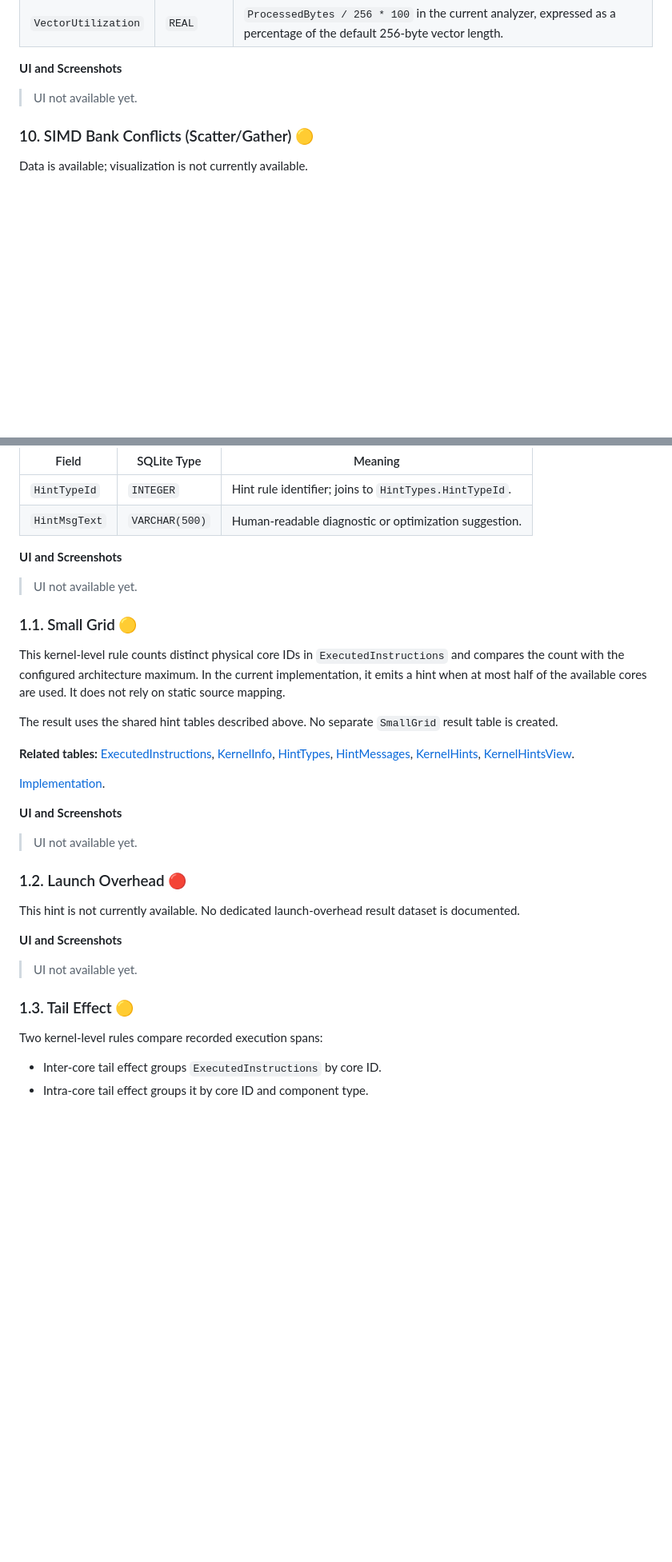
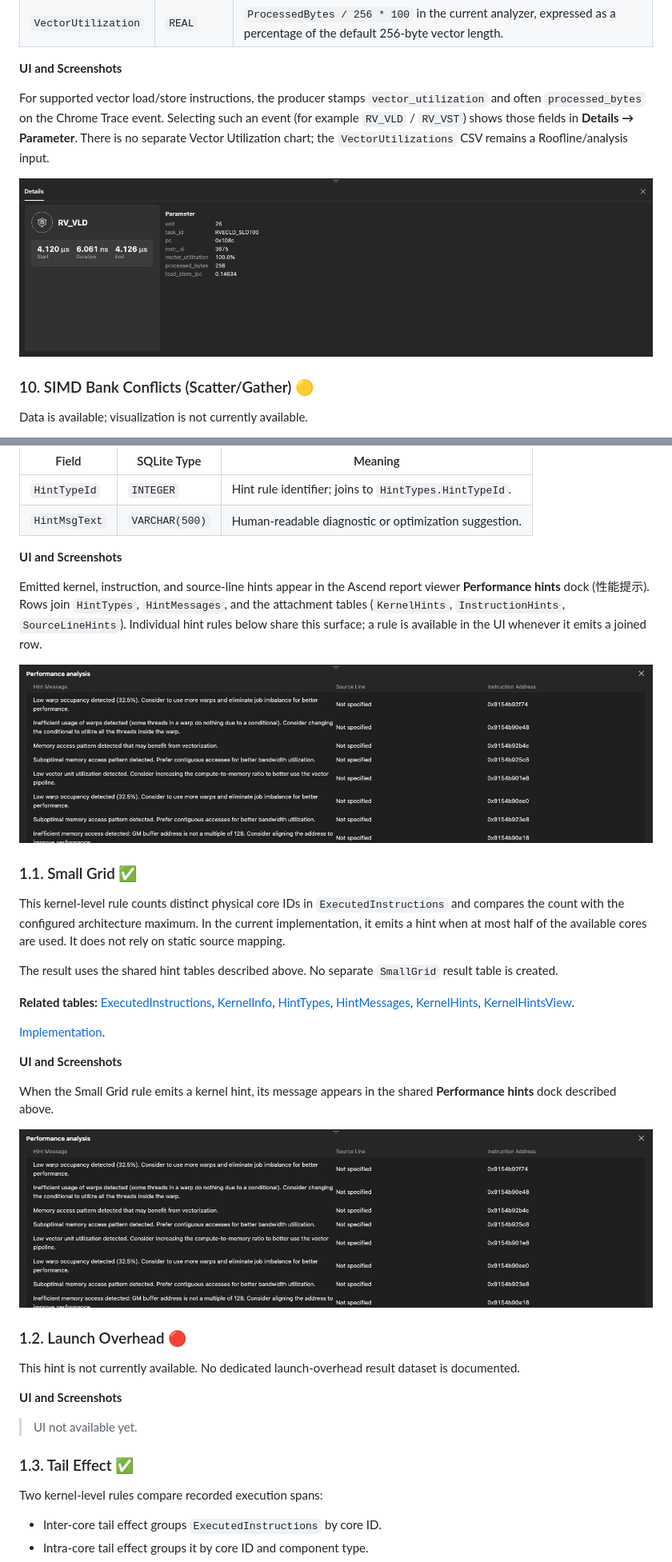
Before and after one commit to IdeFrontend/asc-vscode-draft, a Markdown page: profiling_report_guide.md, 2 parts joined by grey strips. Shown at 80% size. GitHub-like rendering; pictures changed too: figures/performance-hints.png (added), figures/simd-vector-utilization-details.png (added); blank space fills up the shorter version.

```diff
--- a/profiling_report_guide.md
+++ b/profiling_report_guide.md
@@ -1222,7 +1235,13 @@ based on semantic `processed_bytes`, and `ProcessedElements` is left NULL.
 
 **UI and Screenshots**
 
-> UI not available yet.
+For supported vector load/store instructions, the producer stamps
+`vector_utilization` and often `processed_bytes` on the Chrome Trace event.
+Selecting such an event (for example `RV_VLD` / `RV_VST`) shows those fields in
+**Details → Parameter**. There is no separate Vector Utilization chart; the
+`VectorUtilizations` CSV remains a Roofline/analysis input.
+
+![SIMD vector utilization in event Details](figures/simd-vector-utilization-details.png)
 
 ### 10. SIMD Bank Conflicts (Scatter/Gather) 🟡
 
@@ -1702,9 +1723,15 @@ Kernel hint messages with their rule ID; grouped by message ID by the current SQ
 
 **UI and Screenshots**
 
-> UI not available yet.
-
-### 1.1. Small Grid 🟡
+Emitted kernel, instruction, and source-line hints appear in the Ascend report
+viewer **Performance hints** dock (性能提示). Rows join `HintTypes`,
+`HintMessages`, and the attachment tables (`KernelHints`, `InstructionHints`,
+`SourceLineHints`). Individual hint rules below share this surface; a rule is
+available in the UI whenever it emits a joined row.
+
+![Performance hints dock](figures/performance-hints.png)
+
+### 1.1. Small Grid ✅
 
 This kernel-level rule counts distinct physical core IDs in
 `ExecutedInstructions` and compares the count with the configured architecture
@@ -1723,17 +1750,19 @@ result table is created.
 
 **UI and Screenshots**
 
+When the Small Grid rule emits a kernel hint, its message appears in the shared **Performance hints** dock described above.
+
+![Performance hints dock](figures/performance-hints.png)
+
+### 1.2. Launch Overhead 🔴
+
+This hint is not currently available. No dedicated launch-overhead result dataset is documented.
+
+**UI and Screenshots**
+
 > UI not available yet.
 
-### 1.2. Launch Overhead 🔴
-
-This hint is not currently available. No dedicated launch-overhead result dataset is documented.
-
-**UI and Screenshots**
-
-> UI not available yet.
-
-### 1.3. Tail Effect 🟡
+### 1.3. Tail Effect ✅
 
 Two kernel-level rules compare recorded execution spans:
 
```
Also changed, not shown: other parts of profiling_report_guide.md (+94 -73 lines), figures/simd-ipc-details.png (added), figures/simd-vf-pipelines.png (added).
